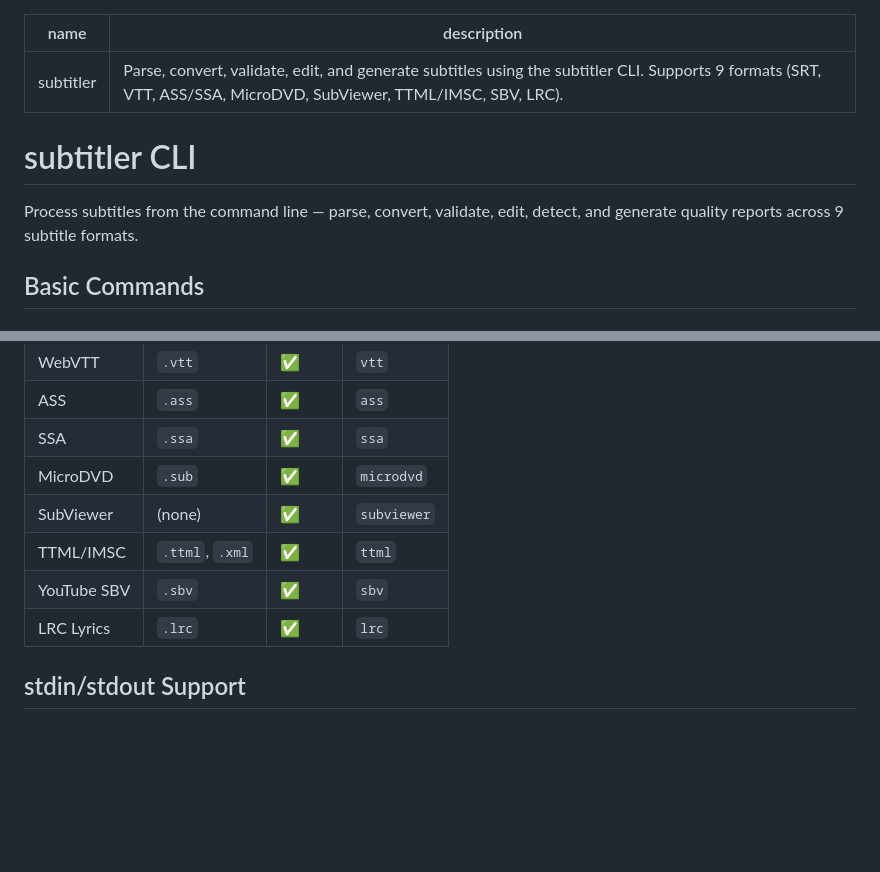
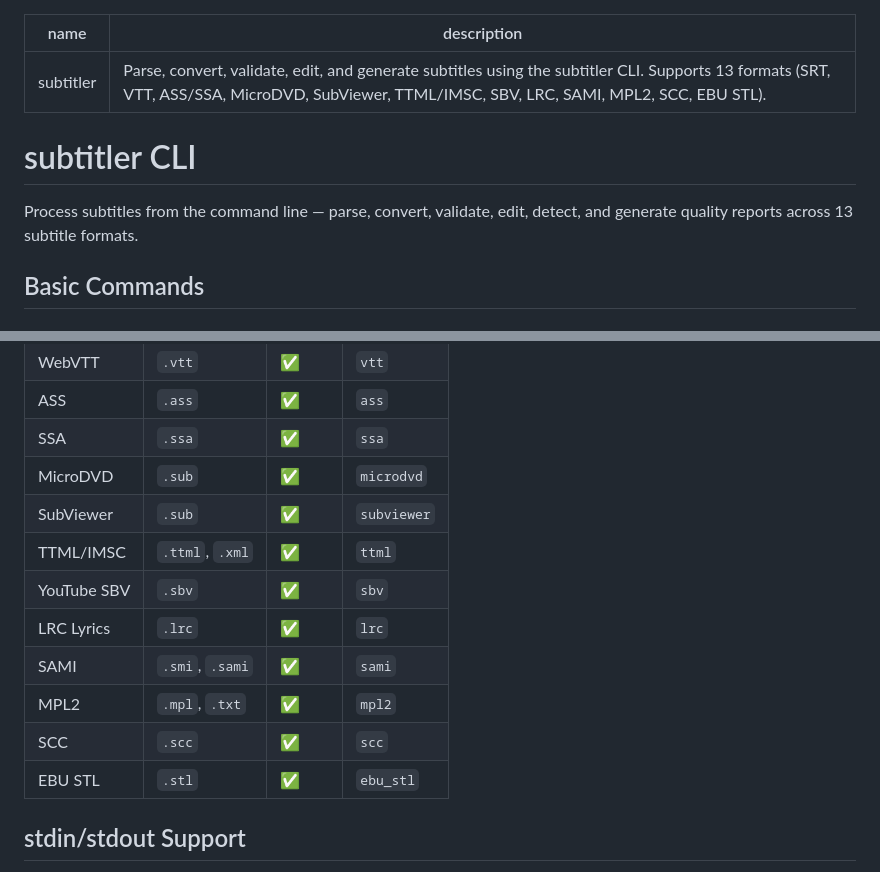
Before and after one commit to subtitle-rs/subtitler, a Markdown page: SKILL.md, 2 parts joined by grey strips. Rendered like a GitHub page; blank space fills up the shorter version.

Commit message:
docs(skill): update format count 9 → 13 and complete formats table
SKILL.md drives agent tool routing; the '9 formats' metadata and
the incomplete table caused SAMI/MPL2/SCC/EBU STL to be invisible
to skill-based workflows. SubViewer's extension also corrected
from '(none)' to '.sub' (it shares .sub with MicroDVD; disambiguated
by content signature).

```diff
--- a/SKILL.md
+++ b/SKILL.md
@@ -1,11 +1,11 @@
 ---
 name: subtitler
-description: Parse, convert, validate, edit, and generate subtitles using the subtitler CLI. Supports 9 formats (SRT, VTT, ASS/SSA, MicroDVD, SubViewer, TTML/IMSC, SBV, LRC).
+description: Parse, convert, validate, edit, and generate subtitles using the subtitler CLI. Supports 13 formats (SRT, VTT, ASS/SSA, MicroDVD, SubViewer, TTML/IMSC, SBV, LRC, SAMI, MPL2, SCC, EBU STL).
 ---
 
 # subtitler CLI
 
-Process subtitles from the command line — parse, convert, validate, edit, detect, and generate quality reports across 9 subtitle formats.
+Process subtitles from the command line — parse, convert, validate, edit, detect, and generate quality reports across 13 subtitle formats.
 
 ## Basic Commands
 
@@ -130,10 +130,14 @@ subtitler detect unknown.sub
 | ASS | `.ass` | ✅ | `ass` |
 | SSA | `.ssa` | ✅ | `ssa` |
 | MicroDVD | `.sub` | ✅ | `microdvd` |
-| SubViewer | (none) | ✅ | `subviewer` |
+| SubViewer | `.sub` | ✅ | `subviewer` |
 | TTML/IMSC | `.ttml`, `.xml` | ✅ | `ttml` |
 | YouTube SBV | `.sbv` | ✅ | `sbv` |
 | LRC Lyrics | `.lrc` | ✅ | `lrc` |
+| SAMI | `.smi`, `.sami` | ✅ | `sami` |
+| MPL2 | `.mpl`, `.txt` | ✅ | `mpl2` |
+| SCC | `.scc` | ✅ | `scc` |
+| EBU STL | `.stl` | ✅ | `ebu_stl` |
 
 ## stdin/stdout Support
 
```
